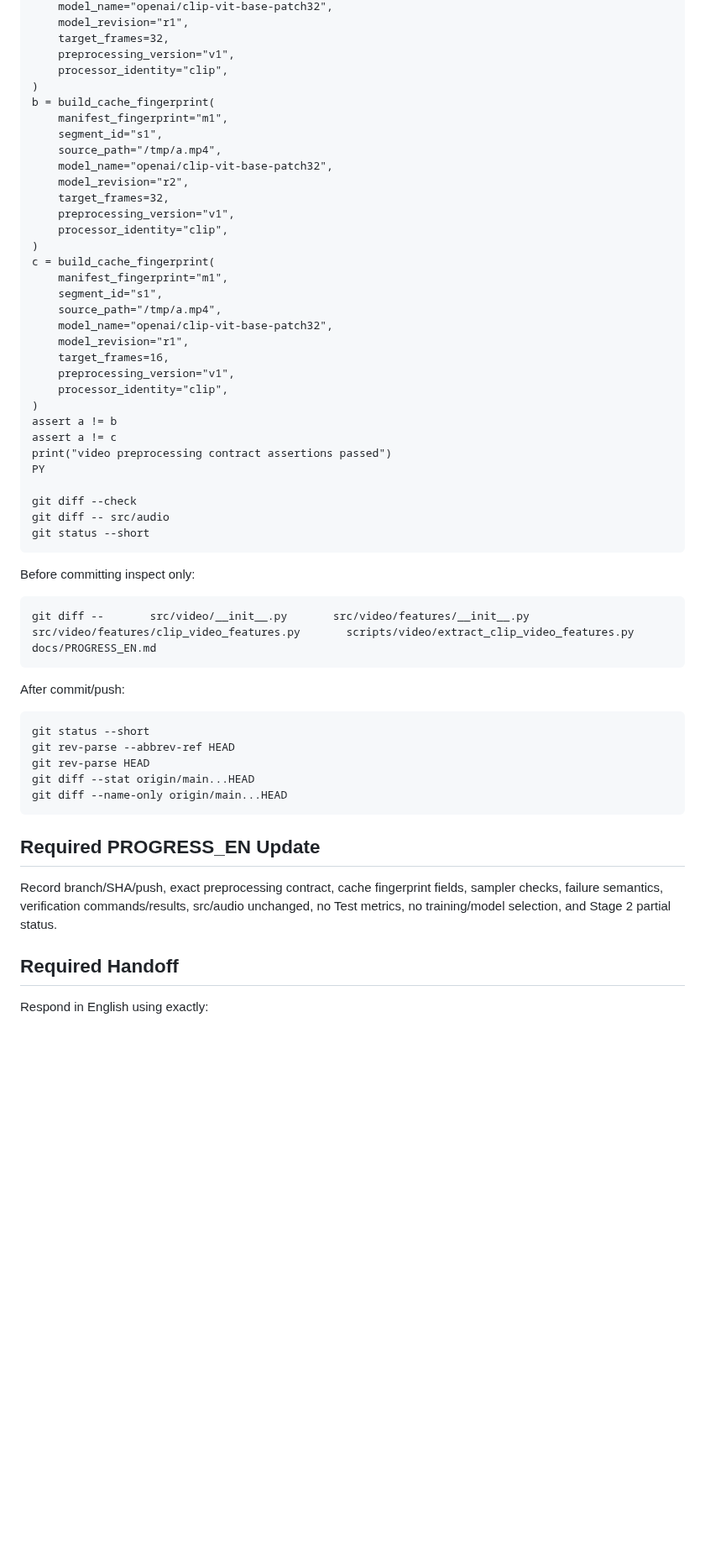
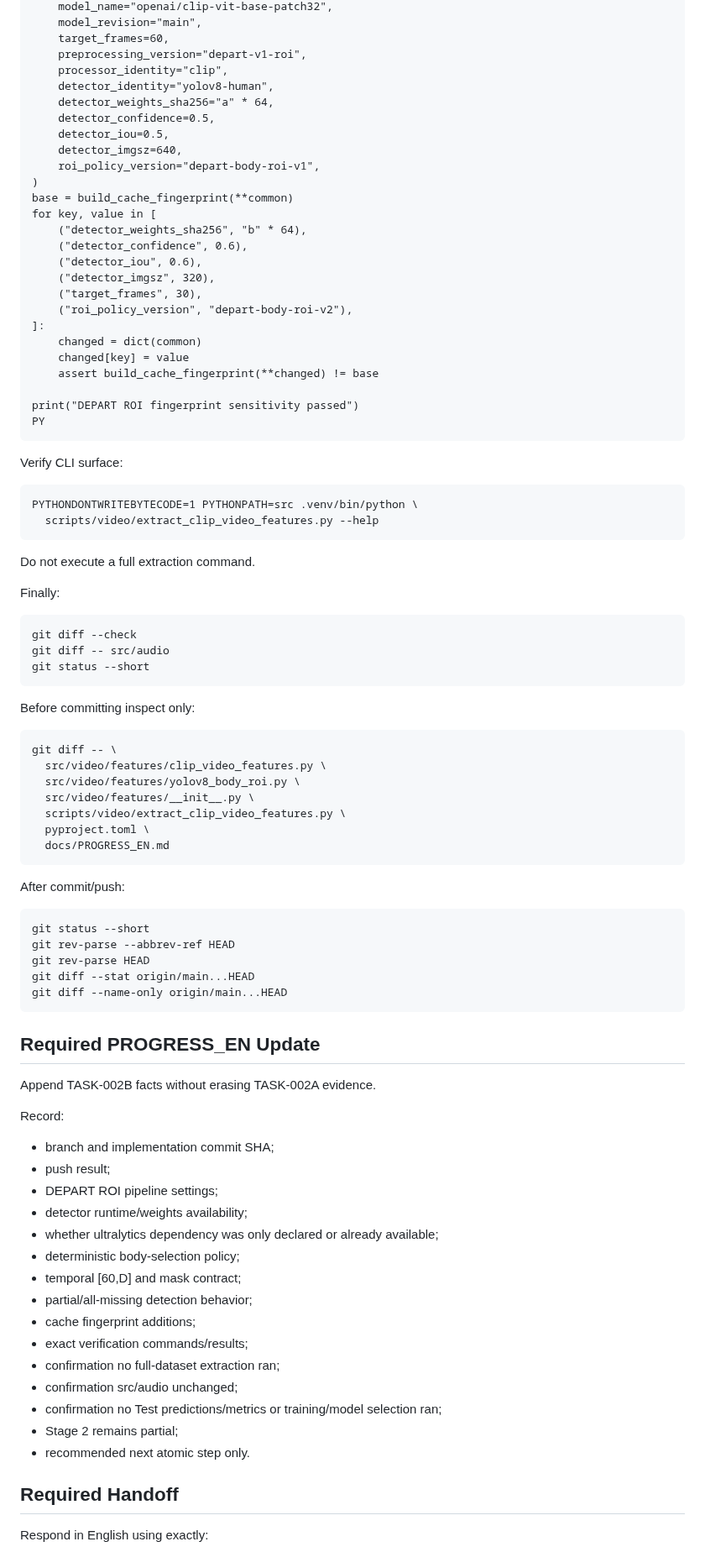
Before and after one commit to suslyash/WSM, a Markdown page: docs/NEXT_TASK_EN.md, the part around one of its changes. Shown at 84% size. Drawn GitHub-style; blank space fills up the shorter version.

```diff
--- a/docs/NEXT_TASK_EN.md
+++ b/docs/NEXT_TASK_EN.md
@@ -182,33 +290,39 @@ Run from repository root:
         model_name="openai/clip-vit-base-patch32",
-        model_revision="r1",
-        target_frames=32,
-        preprocessing_version="v1",
+        model_revision="main",
+        target_frames=60,
+        preprocessing_version="depart-v1-roi",
         processor_identity="clip",
+        detector_identity="yolov8-human",
+        detector_weights_sha256="a" * 64,
+        detector_confidence=0.5,
+        detector_iou=0.5,
+        detector_imgsz=640,
+        roi_policy_version="depart-body-roi-v1",
     )
-    b = build_cache_fingerprint(
-        manifest_fingerprint="m1",
-        segment_id="s1",
-        source_path="/tmp/a.mp4",
-        model_name="openai/clip-vit-base-patch32",
-        model_revision="r2",
-        target_frames=32,
-        preprocessing_version="v1",
-        processor_identity="clip",
-    )
-    c = build_cache_fingerprint(
-        manifest_fingerprint="m1",
-        segment_id="s1",
-        source_path="/tmp/a.mp4",
-        model_name="openai/clip-vit-base-patch32",
-        model_revision="r1",
-        target_frames=16,
-        preprocessing_version="v1",
-        processor_identity="clip",
-    )
-    assert a != b
-    assert a != c
-    print("video preprocessing contract assertions passed")
+    base = build_cache_fingerprint(**common)
+    for key, value in [
+        ("detector_weights_sha256", "b" * 64),
+        ("detector_confidence", 0.6),
+        ("detector_iou", 0.6),
+        ("detector_imgsz", 320),
+        ("target_frames", 30),
+        ("roi_policy_version", "depart-body-roi-v2"),
+    ]:
+        changed = dict(common)
+        changed[key] = value
+        assert build_cache_fingerprint(**changed) != base
+
+    print("DEPART ROI fingerprint sensitivity passed")
     PY
+
+Verify CLI surface:
+
+    PYTHONDONTWRITEBYTECODE=1 PYTHONPATH=src .venv/bin/python \
+      scripts/video/extract_clip_video_features.py --help
+
+Do not execute a full extraction command.
+
+Finally:
 
     git diff --check
     git diff -- src/audio
@@ -216,7 +330,13 @@ Run from repository root:
 
 Before committing inspect only:
 
-    git diff --       src/video/__init__.py       src/video/features/__init__.py       src/video/features/clip_video_features.py       scripts/video/extract_clip_video_features.py       docs/PROGRESS_EN.md
+    git diff -- \
+      src/video/features/clip_video_features.py \
+      src/video/features/yolov8_body_roi.py \
+      src/video/features/__init__.py \
+      scripts/video/extract_clip_video_features.py \
+      pyproject.toml \
+      docs/PROGRESS_EN.md
 
 After commit/push:
 
@@ -228,7 +348,25 @@ After commit/push:
 
 ## Required PROGRESS_EN Update
 
-Record branch/SHA/push, exact preprocessing contract, cache fingerprint fields, sampler checks, failure semantics, verification commands/results, src/audio unchanged, no Test metrics, no training/model selection, and Stage 2 partial status.
+Append TASK-002B facts without erasing TASK-002A evidence.
+
+Record:
+
+- branch and implementation commit SHA;
+- push result;
+- DEPART ROI pipeline settings;
+- detector runtime/weights availability;
+- whether ultralytics dependency was only declared or already available;
+- deterministic body-selection policy;
+- temporal [60,D] and mask contract;
+- partial/all-missing detection behavior;
+- cache fingerprint additions;
+- exact verification commands/results;
+- confirmation no full-dataset extraction ran;
+- confirmation src/audio unchanged;
+- confirmation no Test predictions/metrics or training/model selection ran;
+- Stage 2 remains partial;
+- recommended next atomic step only.
 
 ## Required Handoff
 
```
Also changed, not shown: other parts of docs/NEXT_TASK_EN.md (+239 -121 lines).
